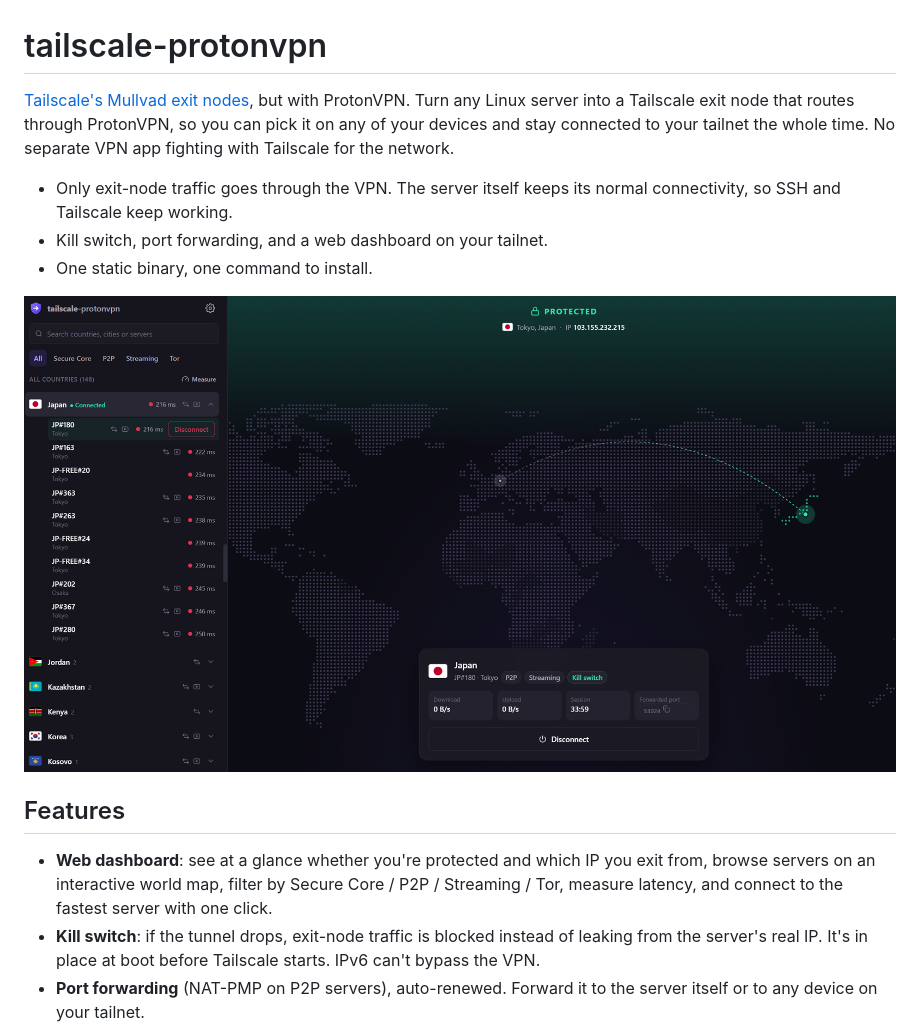
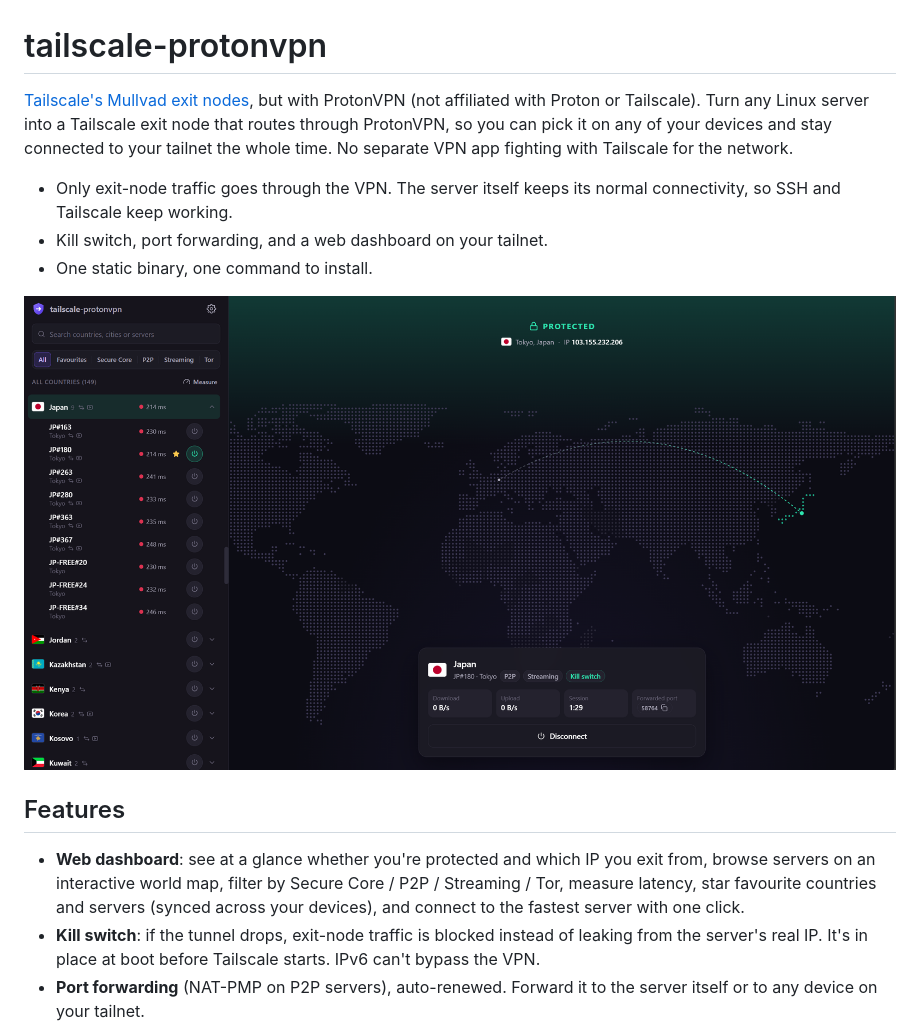
Before and after one commit to koguma/tailscale-protonvpn, a Markdown page: README.md, the part around the change. Rendered like a GitHub page; pictures changed too: docs/screenshot.png.

Commit message:
docs: update screenshot and add disclaimer
Co-Authored-By: Claude Opus 5.5 <noreply@anthropic.com>

```diff
--- a/README.md
+++ b/README.md
@@ -1,6 +1,7 @@
 # tailscale-protonvpn
 
-[Tailscale's Mullvad exit nodes](https://tailscale.com/kb/1258/mullvad-exit-nodes), but with ProtonVPN.
+[Tailscale's Mullvad exit nodes](https://tailscale.com/kb/1258/mullvad-exit-nodes), but with ProtonVPN
+(not affiliated with Proton or Tailscale).
 Turn any Linux server into a Tailscale exit node that routes through ProtonVPN, so you can pick it on any
 of your devices and stay connected to your tailnet the whole time. No separate VPN app fighting with
 Tailscale for the network.
@@ -16,7 +17,8 @@ Tailscale for the network.
 
 - **Web dashboard**: see at a glance whether you're protected and which IP you exit from, browse
   servers on an interactive world map, filter by Secure Core / P2P / Streaming / Tor, measure
-  latency, and connect to the fastest server with one click.
+  latency, star favourite countries and servers (synced across your devices), and connect to the
+  fastest server with one click.
 - **Kill switch**: if the tunnel drops, exit-node traffic is blocked instead of leaking from the
   server's real IP. It's in place at boot before Tailscale starts. IPv6 can't bypass the VPN.
 - **Port forwarding** (NAT-PMP on P2P servers), auto-renewed. Forward it to the server itself or
```
